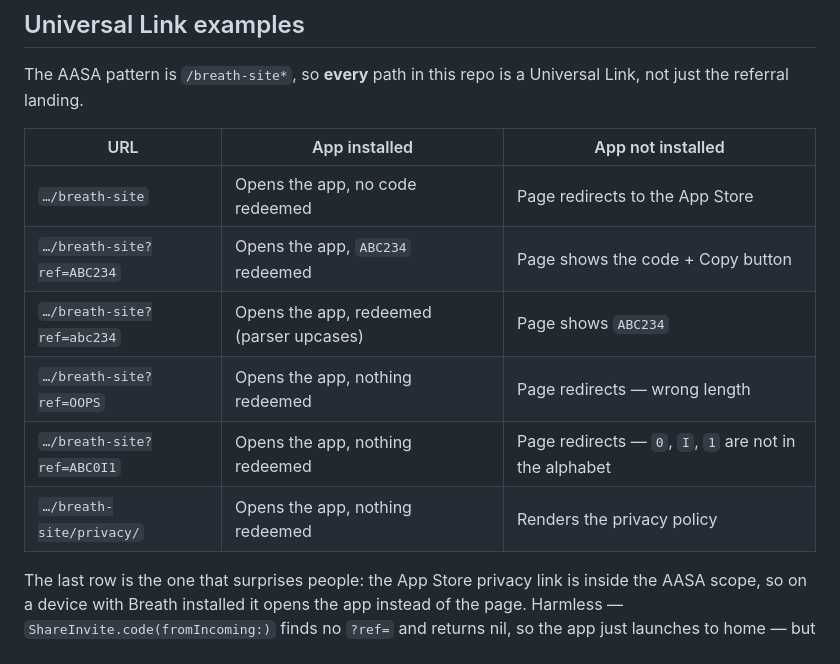
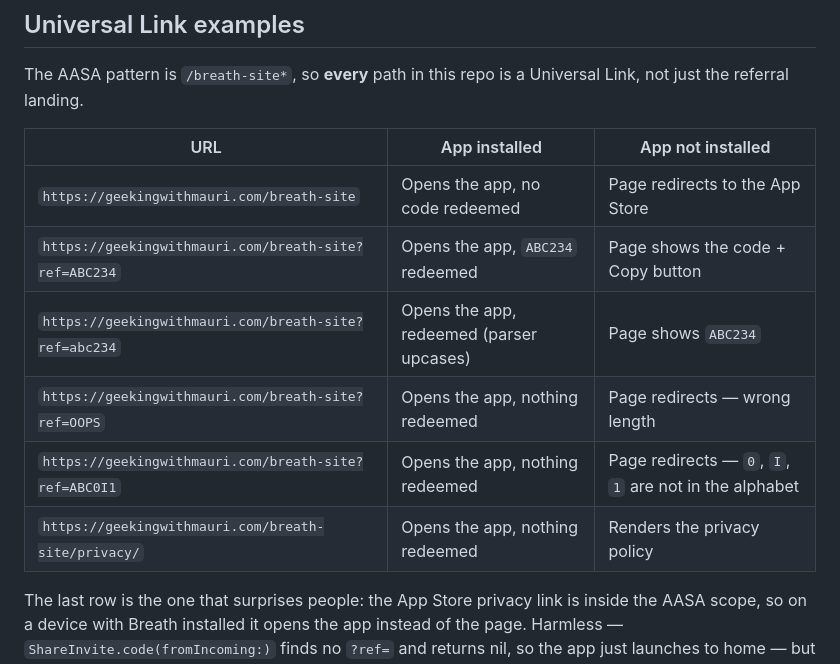
Before and after one commit to mchirino89/breath-site, a Markdown page: README.md, the part around the change. Drawn GitHub-style.

Commit message:
Spell out full URLs in the Universal Link examples
Elided hosts are not copy-pasteable, which is the whole point of an
examples table.

Co-Authored-By: Claude Opus 4.8 <noreply@anthropic.com>
Claude-Session: https://claude.ai/code/session_012U9jLe2sxbfvNVFPgdXfKC

```diff
--- a/README.md
+++ b/README.md
@@ -48,12 +48,12 @@ Link, not just the referral landing.
 
 | URL | App installed | App not installed |
 |---|---|---|
-| `…/breath-site` | Opens the app, no code redeemed | Page redirects to the App Store |
-| `…/breath-site?ref=ABC234` | Opens the app, `ABC234` redeemed | Page shows the code + Copy button |
-| `…/breath-site?ref=abc234` | Opens the app, redeemed (parser upcases) | Page shows `ABC234` |
-| `…/breath-site?ref=OOPS` | Opens the app, nothing redeemed | Page redirects — wrong length |
-| `…/breath-site?ref=ABC0I1` | Opens the app, nothing redeemed | Page redirects — `0`, `I`, `1` are not in the alphabet |
-| `…/breath-site/privacy/` | Opens the app, nothing redeemed | Renders the privacy policy |
+| `https://geekingwithmauri.com/breath-site` | Opens the app, no code redeemed | Page redirects to the App Store |
+| `https://geekingwithmauri.com/breath-site?ref=ABC234` | Opens the app, `ABC234` redeemed | Page shows the code + Copy button |
+| `https://geekingwithmauri.com/breath-site?ref=abc234` | Opens the app, redeemed (parser upcases) | Page shows `ABC234` |
+| `https://geekingwithmauri.com/breath-site?ref=OOPS` | Opens the app, nothing redeemed | Page redirects — wrong length |
+| `https://geekingwithmauri.com/breath-site?ref=ABC0I1` | Opens the app, nothing redeemed | Page redirects — `0`, `I`, `1` are not in the alphabet |
+| `https://geekingwithmauri.com/breath-site/privacy/` | Opens the app, nothing redeemed | Renders the privacy policy |
 
 The last row is the one that surprises people: the App Store privacy link is inside
 the AASA scope, so on a device with Breath installed it opens the app instead of the
```
